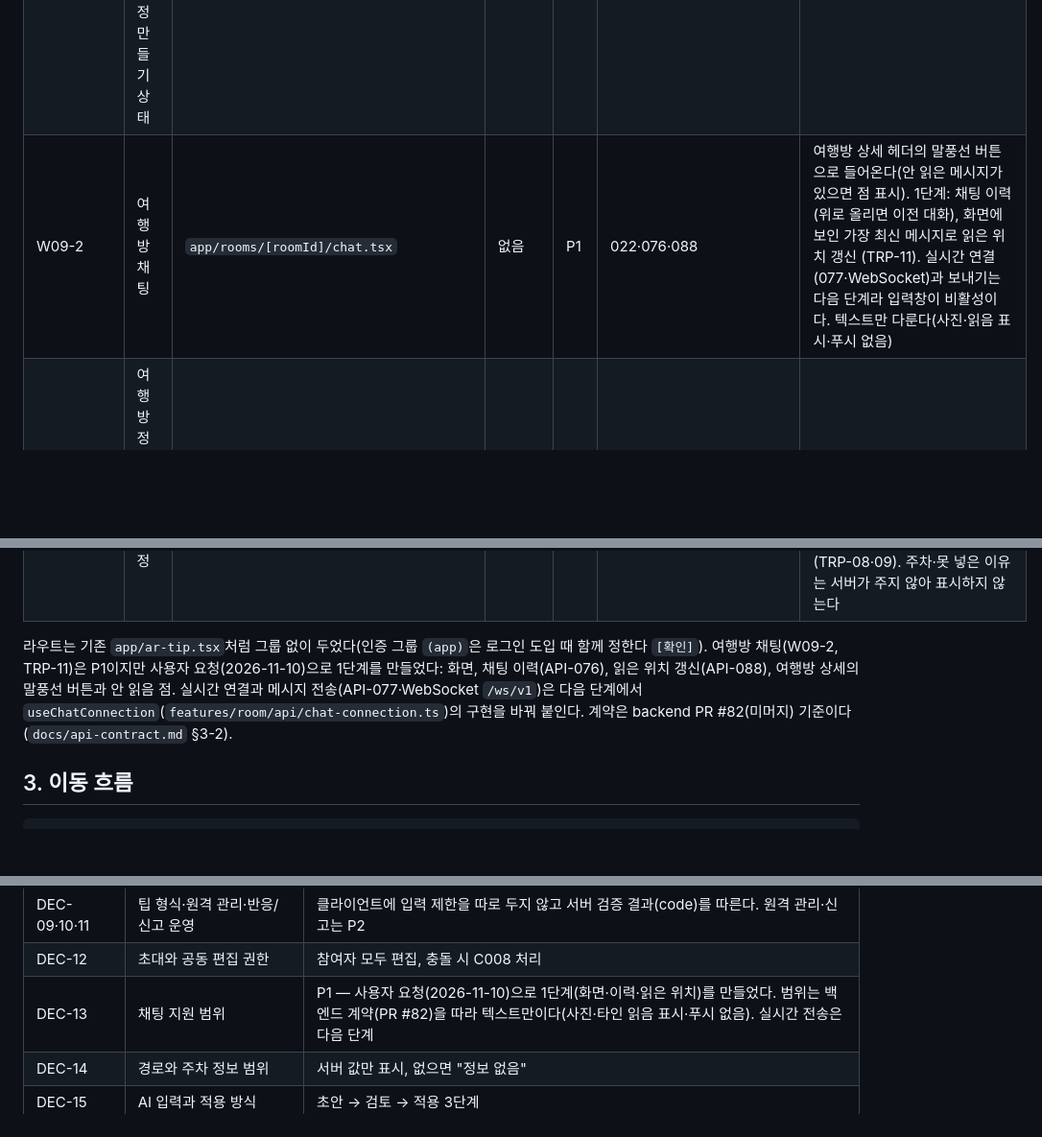
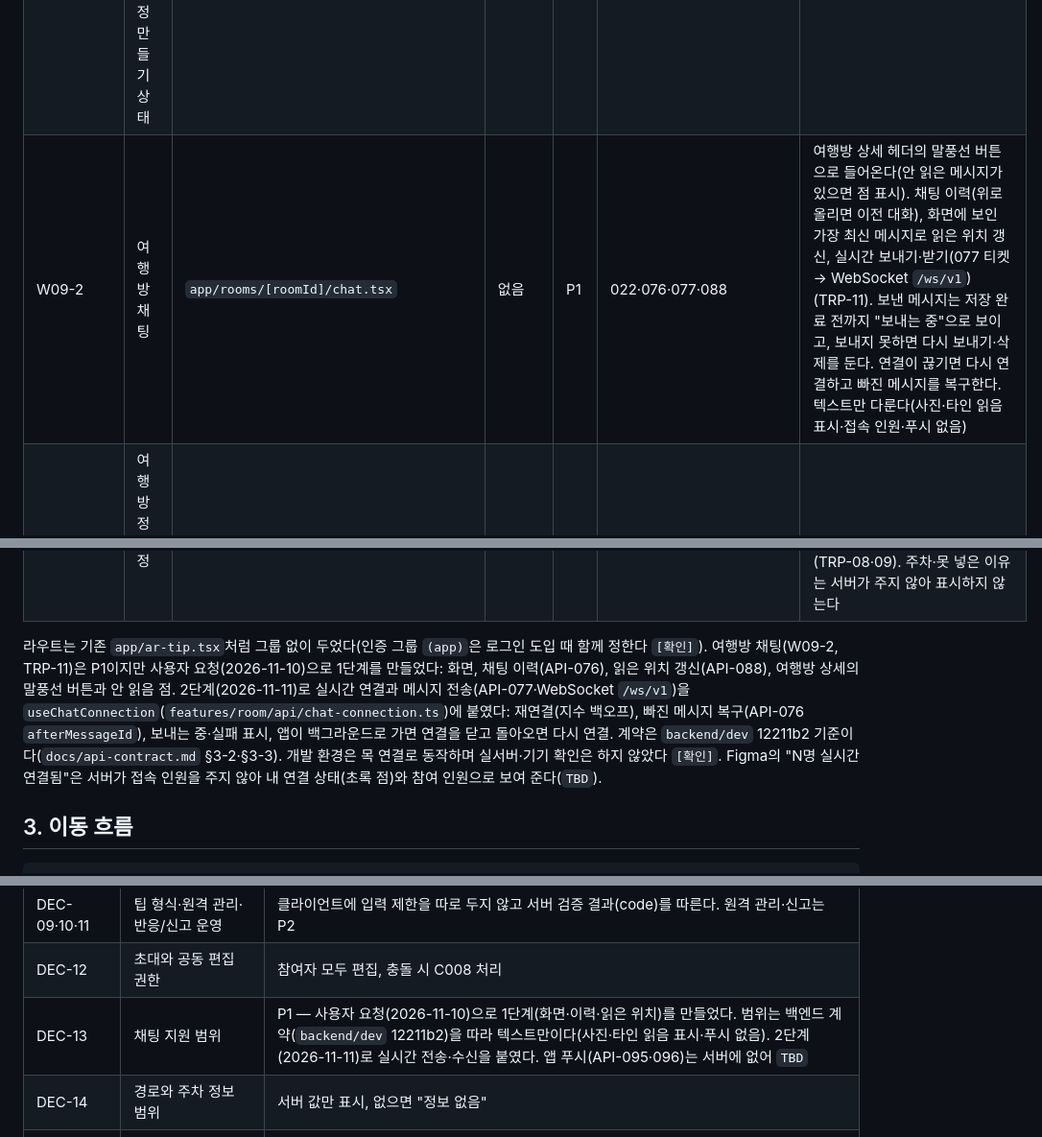
Before and after one commit to SSAFY-A109/Yeogirok, a Markdown page: frontend/docs/frontend-spec.md, 3 parts joined by grey strips. Shown at 96% size. GitHub-like rendering; blank space fills up the shorter version.

```diff
--- a/frontend/docs/frontend-spec.md
+++ b/frontend/docs/frontend-spec.md
@@ -153,7 +153,7 @@
 | W07 | 여행방 목록 | `app/rooms/index.tsx` | 없음 | P0 | 020 | 다가오는·지난 여행, 새 여행방 (TRP-01) |
 | W06·W06-C | 새 여행방 만들기·여행 날짜 시트 | `app/rooms/new.tsx` | 없음 | P0 | 021·029·030 | 이름·날짜·이동 수단 (TRP-02). W05에서 장소를 넘기면 함께 담을 장소 카드를 보인다. 방을 만든 뒤 인기 장소는 API-029로, 공개 코스에서 고른 방문은 API-030으로 담고 돌아가 토스트로 알린다. |
 | W09·W09-A·W09-S | 여행방 상세(담은 장소)·장소 담기 시트·일정 만들기 상태 | `app/rooms/[roomId]/index.tsx` | 없음 | P0 | 022·028·032·094·036 | 후보 장소, 빼기(032)·되돌리기(094), 담는 경로 3가지 (TRP-04) |
-| W09-2 | 여행방 채팅 | `app/rooms/[roomId]/chat.tsx` | 없음 | P1 | 022·076·088 | 여행방 상세 헤더의 말풍선 버튼으로 들어온다(안 읽은 메시지가 있으면 점 표시). 1단계: 채팅 이력(위로 올리면 이전 대화), 화면에 보인 가장 최신 메시지로 읽은 위치 갱신 (TRP-11). 실시간 연결(077·WebSocket)과 보내기는 다음 단계라 입력창이 비활성이다. 텍스트만 다룬다(사진·읽음 표시·푸시 없음) |
+| W09-2 | 여행방 채팅 | `app/rooms/[roomId]/chat.tsx` | 없음 | P1 | 022·076·077·088 | 여행방 상세 헤더의 말풍선 버튼으로 들어온다(안 읽은 메시지가 있으면 점 표시). 채팅 이력(위로 올리면 이전 대화), 화면에 보인 가장 최신 메시지로 읽은 위치 갱신, 실시간 보내기·받기(077 티켓 → WebSocket `/ws/v1`) (TRP-11). 보낸 메시지는 저장 완료 전까지 "보내는 중"으로 보이고, 보내지 못하면 다시 보내기·삭제를 둔다. 연결이 끊기면 다시 연결하고 빠진 메시지를 복구한다. 텍스트만 다룬다(사진·타인 읽음 표시·접속 인원·푸시 없음) |
 | W06-E·E2·L·L2 | 여행방 정보 수정·일정 영향 확인·나가기 | `app/rooms/[roomId]/edit.tsx` | 없음 | P0 | 022·023·087 | 이름·날짜·이동 수단 수정 (TRP-04·10). 일정이 있으면 저장 전에 API-023 `previewOnly`로 빠질 장소를 받아 확인한다 |
 | W08·W08-F | 일행 초대·정원 가득 | `app/rooms/[roomId]/invite.tsx` | 없음 | P0 | 022·024 | 초대 링크 복사·공유 (TRP-03). 링크는 여행방마다 하나이고 만료가 없다 |
 | — | 초대 링크 참여 확인 | `app/invite/[token].tsx` | 없음 | P0 | 025 | 링크로 들어오면 "참여하기"를 눌러야 참여한다(규칙 80). 정원이 차면 안내만 보여 준다(W08-F). Figma 시안 없음 |
@@ -162,7 +162,7 @@
 | W13 | 일정 조건 | `app/rooms/[roomId]/schedule/new.tsx` | 없음 | P0 | 037 | 날마다 시작·종료 시각 → 일정 초안 만들기 (TRP-08). 하루 일정 밀도는 서버가 없앴다(백엔드 결정 2026-11-06, 팀 합의 Figma도 뺌). 팀 합의 Figma의 출발지·도착지 입력은 아직 없다 — 서버 `startPoint`·`endPoint`가 좌표를 요구해 글자 입력만으로는 보낼 수 없다(`TBD`) |
 | W14·W14-L·L2·M·T | 일정 초안 검토·조정 | `app/rooms/[roomId]/schedule/draft.tsx` | 없음 | P0 | 036·037·038·084·039 | `draftKey`로 AI 초안 검토, 없으면 저장된 일정을 `fixedItems`로 이어받는 초안을 만들어 조정("일정 조정하기"). 다른 날로 옮기기·빼기·머무는 시간·순서 바꾸기는 로컬에서 고치고, "다시 계산"을 누를 때만 084를 부른다. 저장은 고친 전체 상태를 039로 보낸다. 버전 충돌은 409 C004 (TRP-08·09). 주차·못 넣은 이유는 서버가 주지 않아 표시하지 않는다 |
 
-라우트는 기존 `app/ar-tip.tsx`처럼 그룹 없이 두었다(인증 그룹 `(app)`은 로그인 도입 때 함께 정한다 `[확인]`). 여행방 채팅(W09-2, TRP-11)은 P1이지만 사용자 요청(2026-11-10)으로 1단계를 만들었다: 화면, 채팅 이력(API-076), 읽은 위치 갱신(API-088), 여행방 상세의 말풍선 버튼과 안 읽음 점. 실시간 연결과 메시지 전송(API-077·WebSocket `/ws/v1`)은 다음 단계에서 `useChatConnection`(`features/room/api/chat-connection.ts`)의 구현을 바꿔 붙인다. 계약은 backend PR #82(미머지) 기준이다(`docs/api-contract.md` §3-2).
+라우트는 기존 `app/ar-tip.tsx`처럼 그룹 없이 두었다(인증 그룹 `(app)`은 로그인 도입 때 함께 정한다 `[확인]`). 여행방 채팅(W09-2, TRP-11)은 P1이지만 사용자 요청(2026-11-10)으로 1단계를 만들었다: 화면, 채팅 이력(API-076), 읽은 위치 갱신(API-088), 여행방 상세의 말풍선 버튼과 안 읽음 점. 2단계(2026-11-11)로 실시간 연결과 메시지 전송(API-077·WebSocket `/ws/v1`)을 `useChatConnection`(`features/room/api/chat-connection.ts`)에 붙였다: 재연결(지수 백오프), 빠진 메시지 복구(API-076 `afterMessageId`), 보내는 중·실패 표시, 앱이 백그라운드로 가면 연결을 닫고 돌아오면 다시 연결. 계약은 `backend/dev` 12211b2 기준이다(`docs/api-contract.md` §3-2·§3-3). 개발 환경은 목 연결로 동작하며 실서버·기기 확인은 하지 않았다 `[확인]`. Figma의 "N명 실시간 연결됨"은 서버가 접속 인원을 주지 않아 내 연결 상태(초록 점)와 참여 인원으로 보여 준다(`TBD`).
 
 ## 3. 이동 흐름
 
@@ -214,7 +214,7 @@
 | DEC-08 | AR 지원 범위와 공간 저장 방식 | 어댑터 인터페이스 + 목으로 화면 먼저 구성(규칙 85) |
 | DEC-09·10·11 | 팁 형식·원격 관리·반응/신고 운영 | 클라이언트에 입력 제한을 따로 두지 않고 서버 검증 결과(code)를 따른다. 원격 관리·신고는 P2 |
 | DEC-12 | 초대와 공동 편집 권한 | 참여자 모두 편집, 충돌 시 C008 처리 |
-| DEC-13 | 채팅 지원 범위 | P1 — 사용자 요청(2026-11-10)으로 1단계(화면·이력·읽은 위치)를 만들었다. 범위는 백엔드 계약(PR #82)을 따라 텍스트만이다(사진·타인 읽음 표시·푸시 없음). 실시간 전송은 다음 단계 |
+| DEC-13 | 채팅 지원 범위 | P1 — 사용자 요청(2026-11-10)으로 1단계(화면·이력·읽은 위치)를 만들었다. 범위는 백엔드 계약(`backend/dev` 12211b2)을 따라 텍스트만이다(사진·타인 읽음 표시·푸시 없음). 2단계(2026-11-11)로 실시간 전송·수신을 붙였다. 앱 푸시(API-095·096)는 서버에 없어 `TBD` |
 | DEC-14 | 경로와 주차 정보 범위 | 서버 값만 표시, 없으면 "정보 없음" |
 | DEC-15 | AI 입력과 적용 방식 | 초안 → 검토 → 적용 3단계 |
 | DEC-16 | 결제 자료 입력과 보관 | 기록 참여자 범위 안에서만 표시, 카드번호 마스킹 |
```
Also changed, not shown: frontend/docs/api-contract.md (+25 -3 lines), frontend/docs/api-guide.md (+2 -0 lines).
